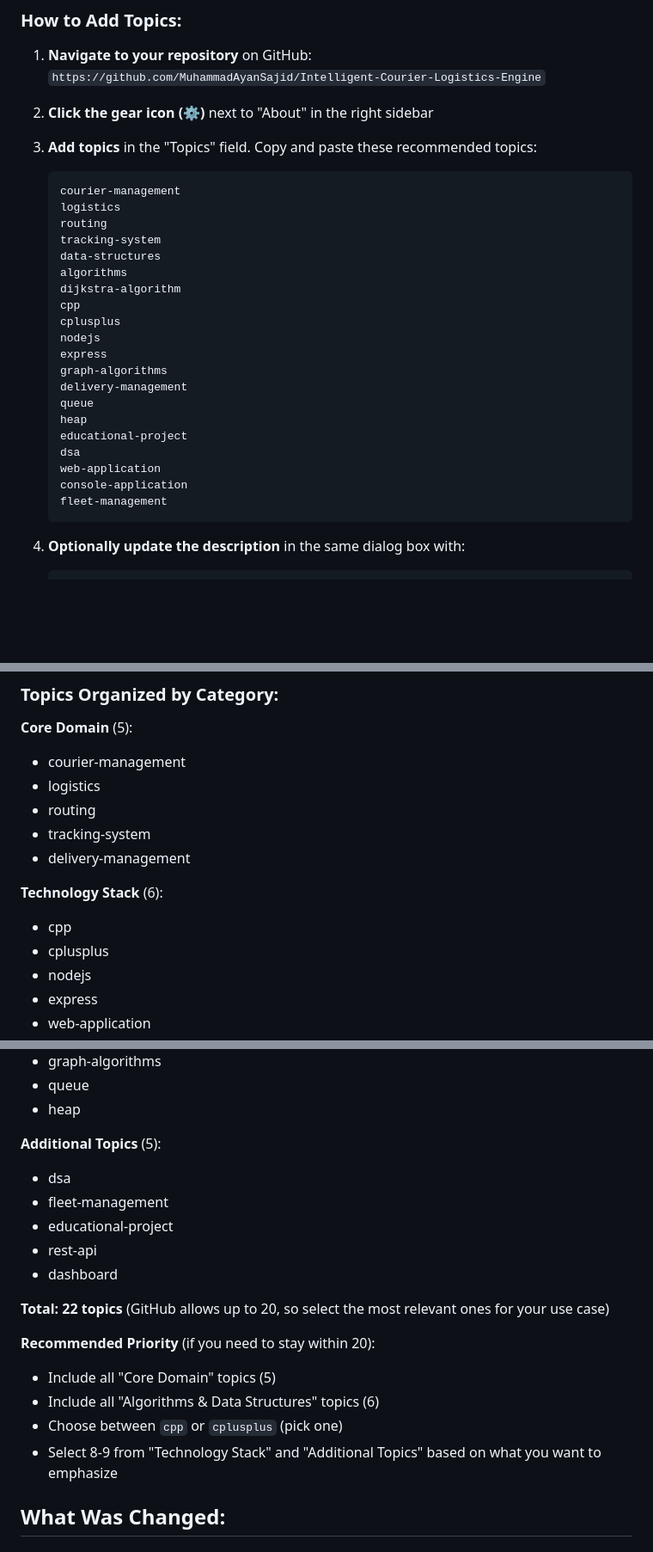
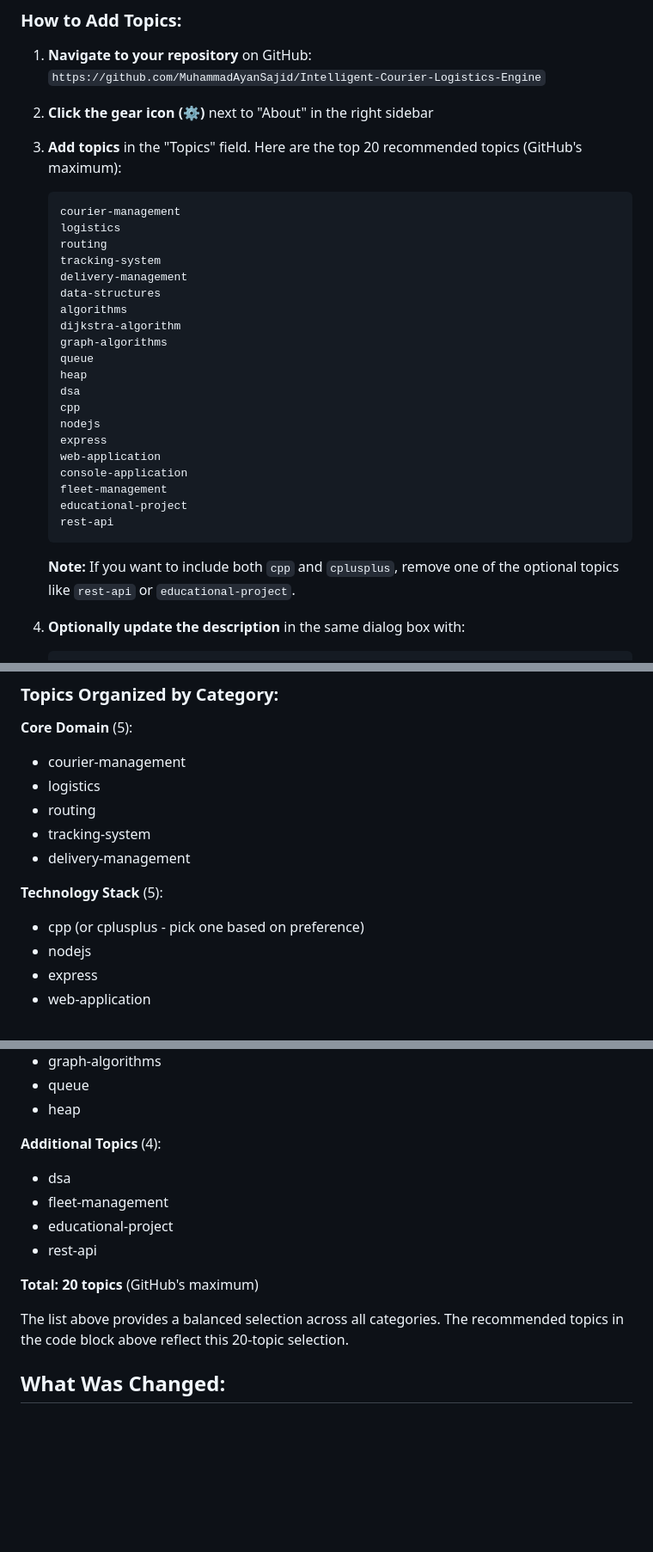
Before and after one commit to MuhammadAyanSajid/Intelligent-Courier-Logistics-Engine, a Markdown page: .github/TOPICS_SETUP_GUIDE.md, 3 parts joined by grey strips. Shown at 86% size. Rendered like a GitHub page; blank space fills up the shorter version.

Commit message:
Fix topic list consistency and clarify selection
Co-authored-by: MuhammadAyanSajid <196661521+MuhammadAyanSajid@users.noreply.github.com>

````diff
--- a/.github/TOPICS_SETUP_GUIDE.md
+++ b/.github/TOPICS_SETUP_GUIDE.md
@@ -18,30 +18,32 @@ To complete the repository setup, you need to add topics through GitHub's web in
 
 2. **Click the gear icon (⚙️)** next to "About" in the right sidebar
 
-3. **Add topics** in the "Topics" field. Copy and paste these recommended topics:
+3. **Add topics** in the "Topics" field. Here are the top 20 recommended topics (GitHub's maximum):
 
    ```
    courier-management
    logistics
    routing
    tracking-system
+   delivery-management
    data-structures
    algorithms
    dijkstra-algorithm
+   graph-algorithms
+   queue
+   heap
+   dsa
    cpp
-   cplusplus
    nodejs
    express
-   graph-algorithms
-   delivery-management
-   queue
-   heap
-   educational-project
-   dsa
    web-application
    console-application
    fleet-management
+   educational-project
+   rest-api
    ```
+
+   **Note:** If you want to include both `cpp` and `cplusplus`, remove one of the optional topics like `rest-api` or `educational-project`.
 
 4. **Optionally update the description** in the same dialog box with:
    ```
@@ -59,9 +61,8 @@ To complete the repository setup, you need to add topics through GitHub's web in
 - tracking-system
 - delivery-management
 
-**Technology Stack** (6):
-- cpp
-- cplusplus
+**Technology Stack** (5):
+- cpp (or cplusplus - pick one based on preference)
 - nodejs
 - express
 - web-application
@@ -75,20 +76,15 @@ To complete the repository setup, you need to add topics through GitHub's web in
 - queue
 - heap
 
-**Additional Topics** (5):
+**Additional Topics** (4):
 - dsa
 - fleet-management
 - educational-project
 - rest-api
-- dashboard
 
-**Total: 22 topics** (GitHub allows up to 20, so select the most relevant ones for your use case)
+**Total: 20 topics** (GitHub's maximum)
 
-**Recommended Priority** (if you need to stay within 20):
-- Include all "Core Domain" topics (5)
-- Include all "Algorithms & Data Structures" topics (6)
-- Choose between `cpp` or `cplusplus` (pick one)
-- Select 8-9 from "Technology Stack" and "Additional Topics" based on what you want to emphasize
+The list above provides a balanced selection across all categories. The recommended topics in the code block above reflect this 20-topic selection.
 
 ## What Was Changed:
 
````
